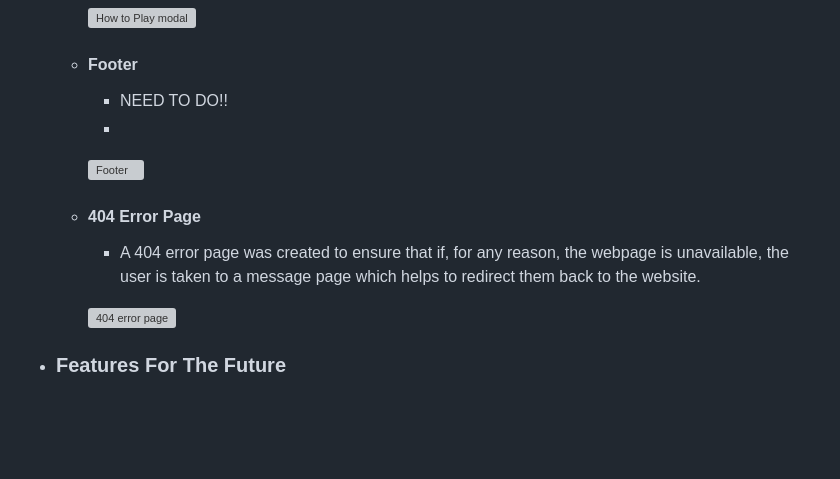
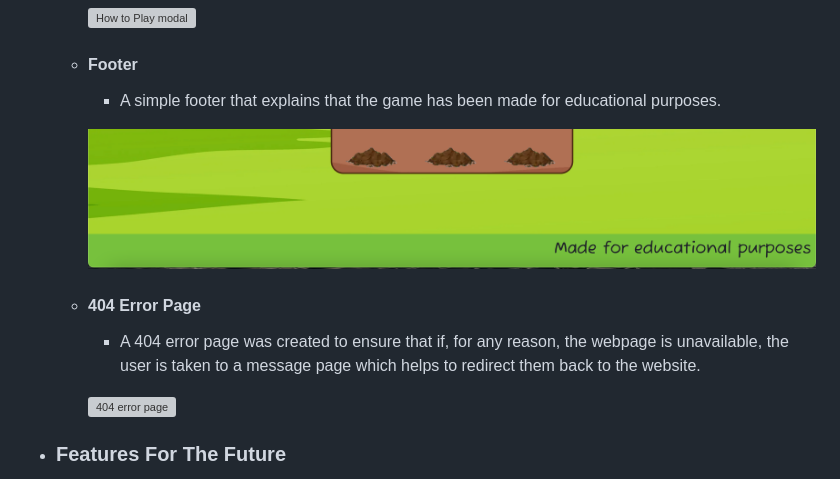
Before and after one commit to ChloeL-E/msp2, a Markdown page: README.md, the part around the change printed below. Drawn GitHub-style; pictures changed too: documentation/footer.png (added); blank space fills up the shorter version; grey boxes are pictures that could not be loaded.

Commit message:
Added page images to Readme

```diff
--- a/README.md
+++ b/README.md
@@ -165,10 +165,9 @@ This game has been built using HTML, CSS and Javascript.
          ![How to Play modal](documentation/how-to-play-modal.png)
 
     -    #### Footer
-         *   NEED TO DO!!
-         *
+         *   A simple footer that explains that the game has been made for educational purposes.
 
-         ![Footer]()
+         ![Footer](documentation/footer.png)
 
     -    #### 404 Error Page
           * A 404 error page was created to ensure that if, for any reason, the webpage is unavailable, the user is taken to a message page which helps to redirect them back to the website.
```
Also changed, not shown: other parts of README.md (+1 -1 lines), 2 other files.
